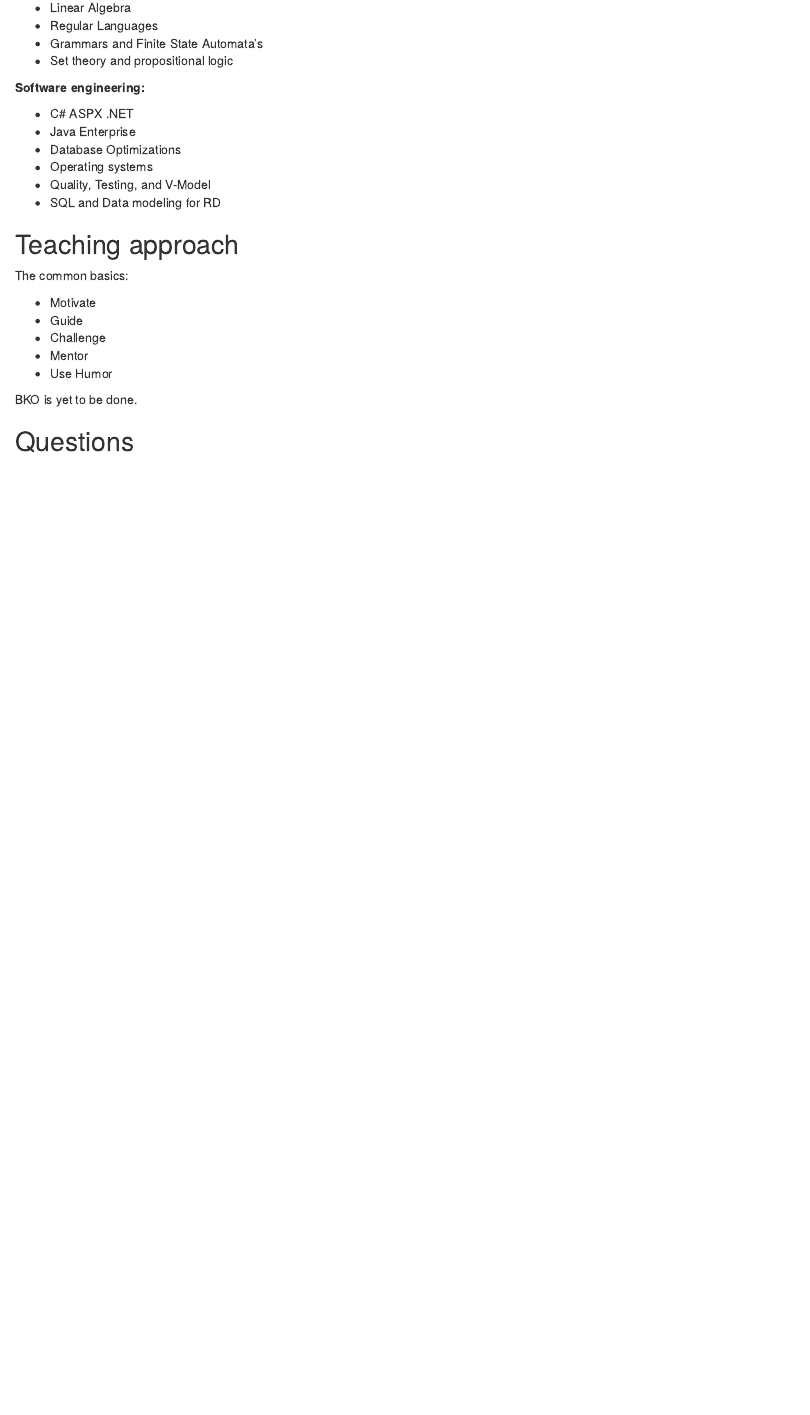
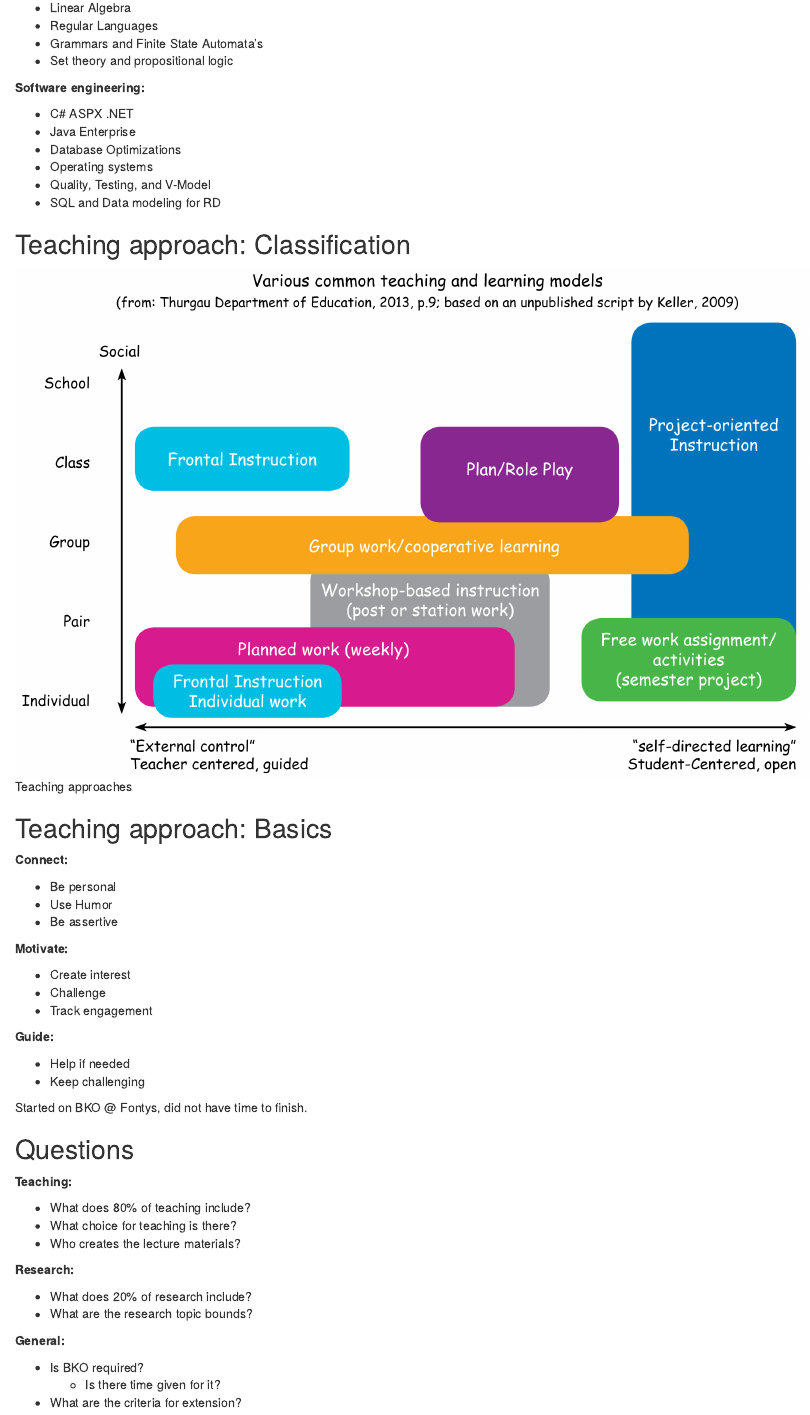
Before and after one commit to ivan-zapreev/rbu, an R Markdown document (nijmegen_intro.Rmd): the page in a window 1100 px wide, from 2690 px down. Rendered offline with R 4.5, knitr and Pandoc, with nearby package versions.

Commit message:
Finished the first presentation version

```diff
--- a/nijmegen_intro.Rmd
+++ b/nijmegen_intro.Rmd
@@ -163,16 +163,46 @@ RWTH Aachen (assistant):
 * Quality, Testing, and V-Model
 * SQL and Data modeling for RD
 
-## Teaching approach
+## Teaching approach: Classification
 
-The common basics:
+![Teaching approaches](./images/teaching.jpg){height=70%}
 
-* Motivate
-* Guide
+## Teaching approach: Basics
+
+**Connect:**
+
+* Be personal
+* Use Humor
+* Be assertive
+
+**Motivate:**
+
+* Create interest
 * Challenge
-* Mentor
-* Use Humor
+* Track engagement
 
-BKO is yet to be done.
+**Guide:**
+
+* Help if needed
+* Keep challenging
+
+Started on BKO @ Fontys, did not have time to finish.
 
 ## Questions
+
+**Teaching:**
+
+* What does 80% of teaching include?
+* What choice for teaching is there?
+* Who creates the lecture materials?
+
+**Research:**
+
+* What does 20% of research include?
+* What are the research topic bounds?
+
+**General:**
+
+* Is BKO required?
+    * Is there time given for it?
+* What are the criteria for extension?
```
Also changed, not shown: images/teaching.jpg (added), nijmegen_intro.pdf.
